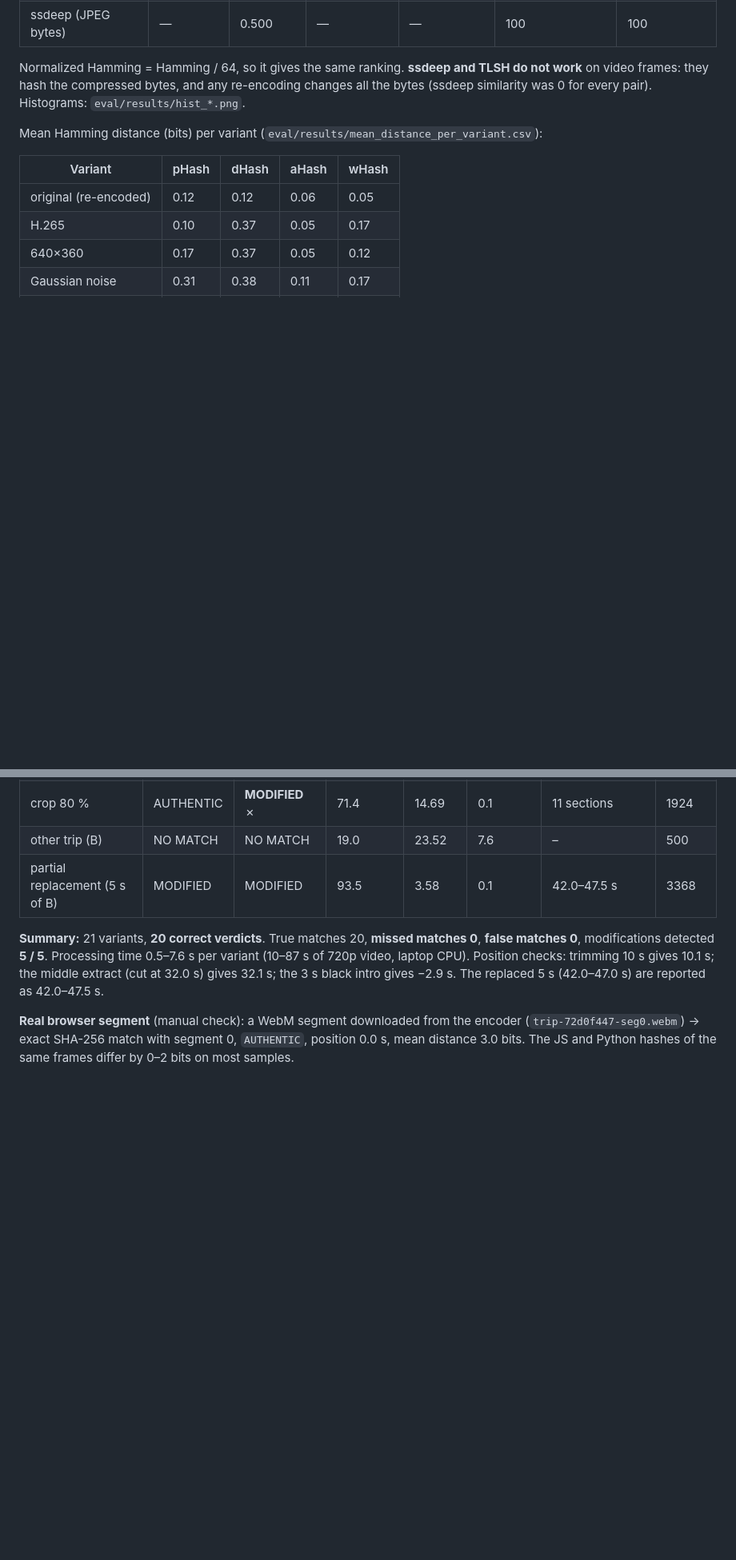
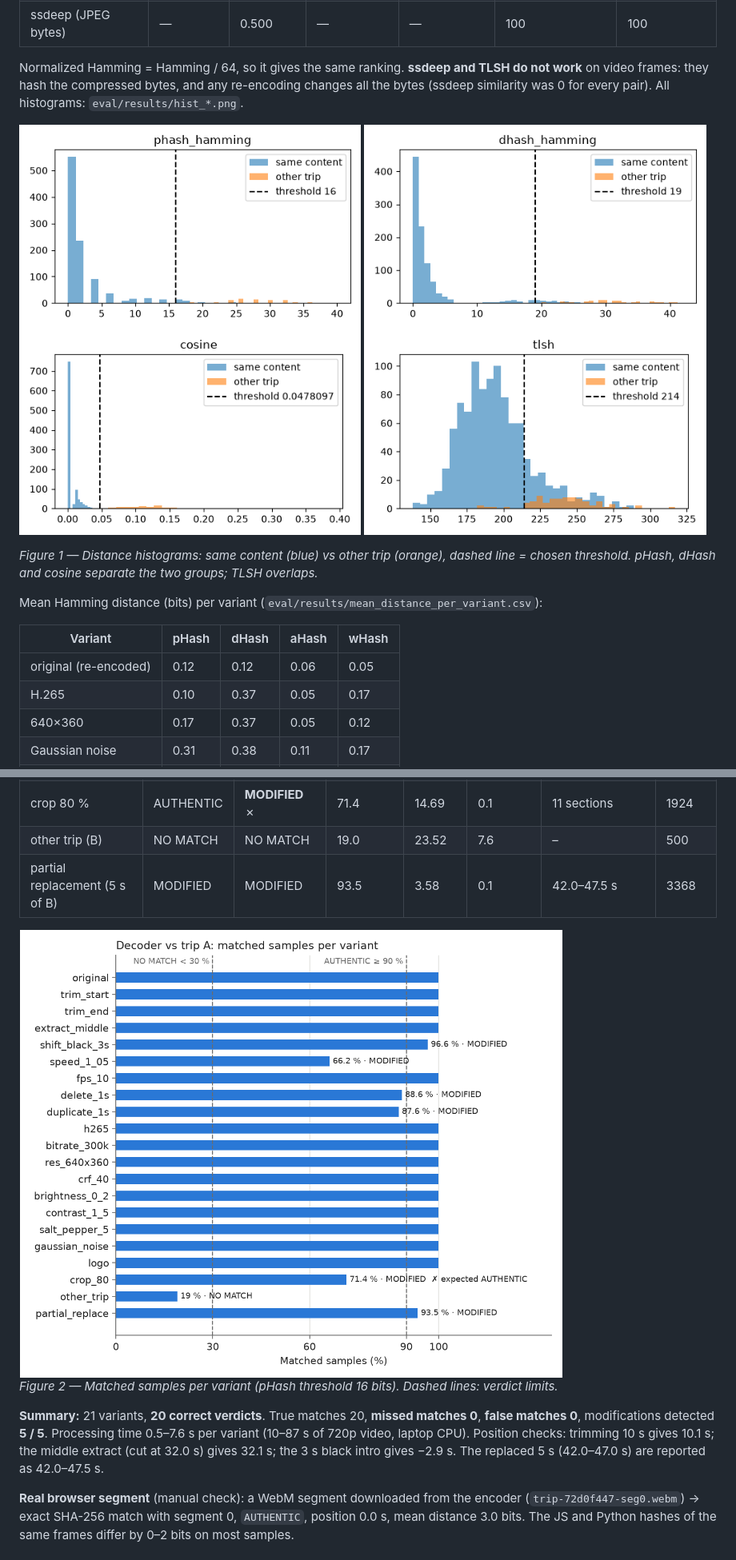
Before and after one commit to SantiEs21/Cloud-Computing, a Markdown page: docs/decoder-report.md, 2 parts joined by grey strips. Shown at 80% size. Drawn GitHub-style; pictures changed too: eval/results/video_eval_matched.png (added); blank space fills up the shorter version.

Commit message:
Reports: figures (variant results, online vs offline arrival) and PDF export
Co-Authored-By: Claude Opus 5.5 <noreply@anthropic.com>

```diff
--- a/docs/decoder-report.md
+++ b/docs/decoder-report.md
@@ -93,7 +93,13 @@ trip A (4K processing was too slow; the hashes work on 32×32 images).
 
 Normalized Hamming = Hamming / 64, so it gives the same ranking. **ssdeep and TLSH do not work** on
 video frames: they hash the compressed bytes, and any re-encoding changes all the bytes (ssdeep
-similarity was 0 for every pair). Histograms: `eval/results/hist_*.png`.
+similarity was 0 for every pair). All histograms: `eval/results/hist_*.png`.
+
+<img src="../eval/results/hist_phash_hamming.png" alt="pHash distance histogram" width="49%"> <img src="../eval/results/hist_dhash_hamming.png" alt="dHash distance histogram" width="49%">
+<img src="../eval/results/hist_cosine.png" alt="Cosine distance histogram" width="49%"> <img src="../eval/results/hist_tlsh.png" alt="TLSH distance histogram" width="49%">
+
+*Figure 1 — Distance histograms: same content (blue) vs other trip (orange), dashed line = chosen
+threshold. pHash, dHash and cosine separate the two groups; TLSH overlaps.*
 
 Mean Hamming distance (bits) per variant (`eval/results/mean_distance_per_variant.csv`):
 
@@ -141,6 +147,10 @@ pHash threshold 16 bits.
 | other trip (B) | NO MATCH | NO MATCH | 19.0 | 23.52 | 7.6 | – | 500 |
 | partial replacement (5 s of B) | MODIFIED | MODIFIED | 93.5 | 3.58 | 0.1 | 42.0–47.5 s | 3368 |
 
+<img src="../eval/results/video_eval_matched.png" alt="Matched samples per variant" width="78%">
+
+*Figure 2 — Matched samples per variant (pHash threshold 16 bits). Dashed lines: verdict limits.*
+
 **Summary:** 21 variants, **20 correct verdicts**. True matches 20, **missed matches 0**,
 **false matches 0**, modifications detected **5 / 5**. Processing time 0.5–7.6 s per variant (10–87 s of
 720p video, laptop CPU). Position checks: trimming 10 s gives 10.1 s; the middle extract (cut at
```
Also changed, not shown: CLAUDE.md (+2 -0 lines), docs/encoder-report.md (+16 -5 lines), eval/results/network_arrival.png (added), 5 other files.
